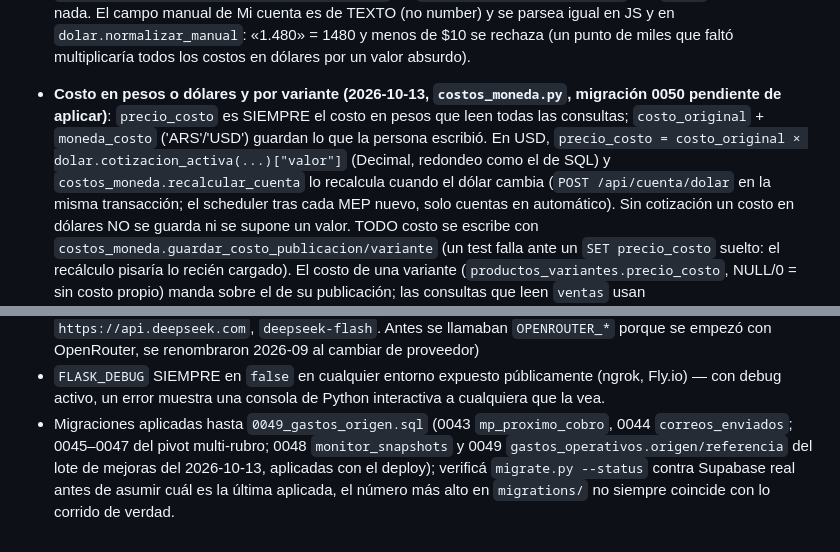
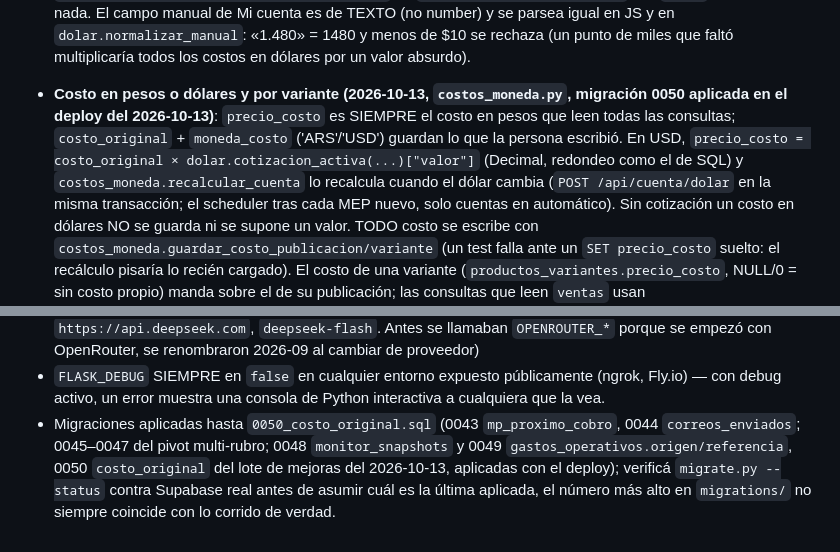
Before and after one commit to GestionCore/CoreCore, a Markdown page: CLAUDE.md, 2 parts joined by grey strips. GitHub-like rendering.

Commit message:
docs: migraciones 0048-0050 aplicadas y lote desplegado (5a164ab)
Co-Authored-By: Claude Sonnet 5.5 <noreply@anthropic.com>

```diff
--- a/CLAUDE.md
+++ b/CLAUDE.md
@@ -681,7 +681,7 @@ MeLi), y un 403 de MeLi al buscar en Tendencias por término/categoría.
 - **Dólar (2026-10-13, `dolar.py`)**: `cotizaciones_dolar` (global, una fila por día y casa oficial/blue/bolsa) la llena SOLO la tarea `actualizar_dolar` del scheduler (cada 3 h, con `conexion_admin`; `dolar.actualizar(cursor)` recibe el cursor, así dolar.py no necesita estar en la lista de `conexion_admin`). Fuente principal dolarapi.com `/v1/dolares`;
   respaldo Bluelytics, que NO publica el MEP: si dolarapi cae, el MEP queda con el último valor guardado (se marca «desactualizado» pasados 4 días) y nunca se inventa con otra casa. Cada cuenta usa el MEP automático (casa `bolsa`, precio de VENTA) o su `cuentas_meli.dolar_manual` (NULL = automático); `dolar.cotizacion_activa(cursor, cuenta_id)` da `{modo, valor, manual, mep}` con `valor` None si no hay nada.
   El campo manual de Mi cuenta es de TEXTO (no number) y se parsea igual en JS y en `dolar.normalizar_manual`: «1.480» = 1480 y menos de $10 se rechaza (un punto de miles que faltó multiplicaría todos los costos en dólares por un valor absurdo).
-- **Costo en pesos o dólares y por variante (2026-10-13, `costos_moneda.py`, migración 0050 pendiente de aplicar)**: `precio_costo` es SIEMPRE el costo en pesos que leen todas las consultas; `costo_original` + `moneda_costo` ('ARS'/'USD') guardan lo que la persona escribió. En USD, `precio_costo = costo_original × dolar.cotizacion_activa(...)["valor"]` (Decimal, redondeo como el de SQL) y `costos_moneda.recalcular_cuenta`
+- **Costo en pesos o dólares y por variante (2026-10-13, `costos_moneda.py`, migración 0050 aplicada en el deploy del 2026-10-13)**: `precio_costo` es SIEMPRE el costo en pesos que leen todas las consultas; `costo_original` + `moneda_costo` ('ARS'/'USD') guardan lo que la persona escribió. En USD, `precio_costo = costo_original × dolar.cotizacion_activa(...)["valor"]` (Decimal, redondeo como el de SQL) y `costos_moneda.recalcular_cuenta`
   lo recalcula cuando el dólar cambia (`POST /api/cuenta/dolar` en la misma transacción; el scheduler tras cada MEP nuevo, solo cuentas en automático). Sin cotización un costo en dólares NO se guarda ni se supone un valor. TODO costo se escribe con `costos_moneda.guardar_costo_publicacion/variante` (un test falla ante un `SET precio_costo` suelto: el recálculo pisaría lo recién cargado).
   El costo de una variante (`productos_variantes.precio_costo`, NULL/0 = sin costo propio) manda sobre el de su publicación; las consultas que leen `ventas` usan `costos_moneda.sql_costo_de_venta()` (JOIN + expresión) y `costo_de_venta(...)` en Python. Las pantallas por publicación (Precios, Promociones, margen del Dashboard, Stock) todavía usan el costo de la publicación. El panel de la publicación solo escribe el costo si CAMBIÓ
   (uno en dólares llega convertido a pesos y no se tiene que volver a pesos sin querer) y lo deshabilita si está en dólares. En `/costos` cada fila y cada grupo tienen su selector $/US$ y las publicaciones con más de una variante una lista «Costo por variante».
@@ -721,4 +721,4 @@ MeLi), y un 403 de MeLi al buscar en Tendencias por término/categoría.
 - `FLASK_DEBUG` SIEMPRE en `false` en cualquier entorno expuesto
   públicamente (ngrok, Fly.io) — con debug activo, un error muestra
   una consola de Python interactiva a cualquiera que la vea.
-- Migraciones aplicadas hasta `0049_gastos_origen.sql` (0043 `mp_proximo_cobro`, 0044 `correos_enviados`; 0045–0047 del pivot multi-rubro; 0048 `monitor_snapshots` y 0049 `gastos_operativos.origen/referencia` del lote de mejoras del 2026-10-13, aplicadas con el deploy); verificá `migrate.py --status` contra Supabase real antes de asumir cuál es la última aplicada, el número más alto en `migrations/` no siempre coincide con lo corrido de verdad.
+- Migraciones aplicadas hasta `0050_costo_original.sql` (0043 `mp_proximo_cobro`, 0044 `correos_enviados`; 0045–0047 del pivot multi-rubro; 0048 `monitor_snapshots` y 0049 `gastos_operativos.origen/referencia`, 0050 `costo_original` del lote de mejoras del 2026-10-13, aplicadas con el deploy); verificá `migrate.py --status` contra Supabase real antes de asumir cuál es la última aplicada, el número más alto en `migrations/` no siempre coincide con lo corrido de verdad.
```
Also changed, not shown: PENDIENTES.md (+1 -1 lines).
